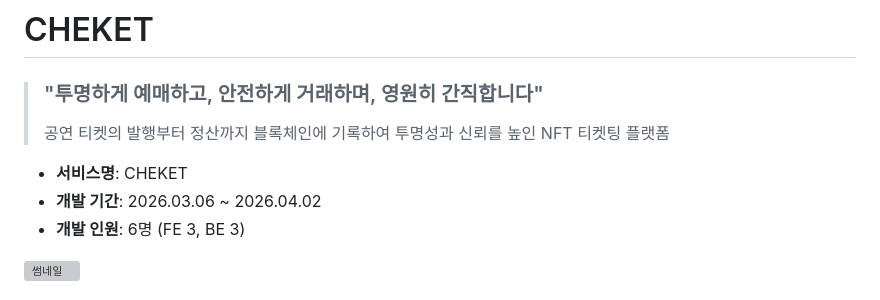
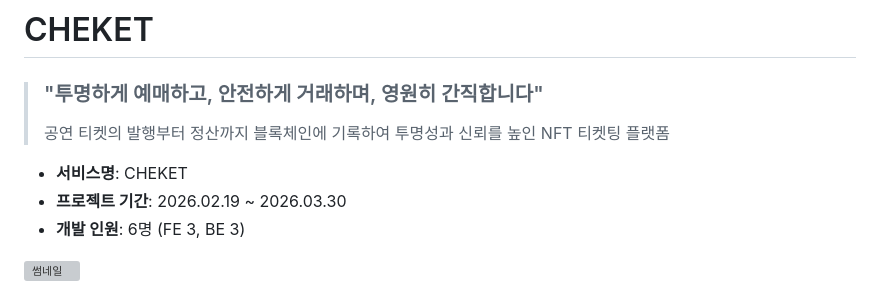
Before and after one commit to SSAFY14-D108/cheket, a Markdown page: README.md, the part around the change. Rendered like a GitHub page; grey boxes are pictures that could not be loaded.

Commit message:
[ALL] docs: README 수정

```diff
--- a/README.md
+++ b/README.md
@@ -5,7 +5,7 @@
 > 공연 티켓의 발행부터 정산까지 블록체인에 기록하여 투명성과 신뢰를 높인 NFT 티켓팅 플랫폼
 >
 - **서비스명**: CHEKET
-- **개발 기간**: 2026.03.06 ~ 2026.04.02
+- **프로젝트 기간**: 2026.02.19 ~ 2026.03.30
 - **개발 인원**: 6명 (FE 3, BE 3)
 
 ![썸네일](./assets/thumb.png)
```
